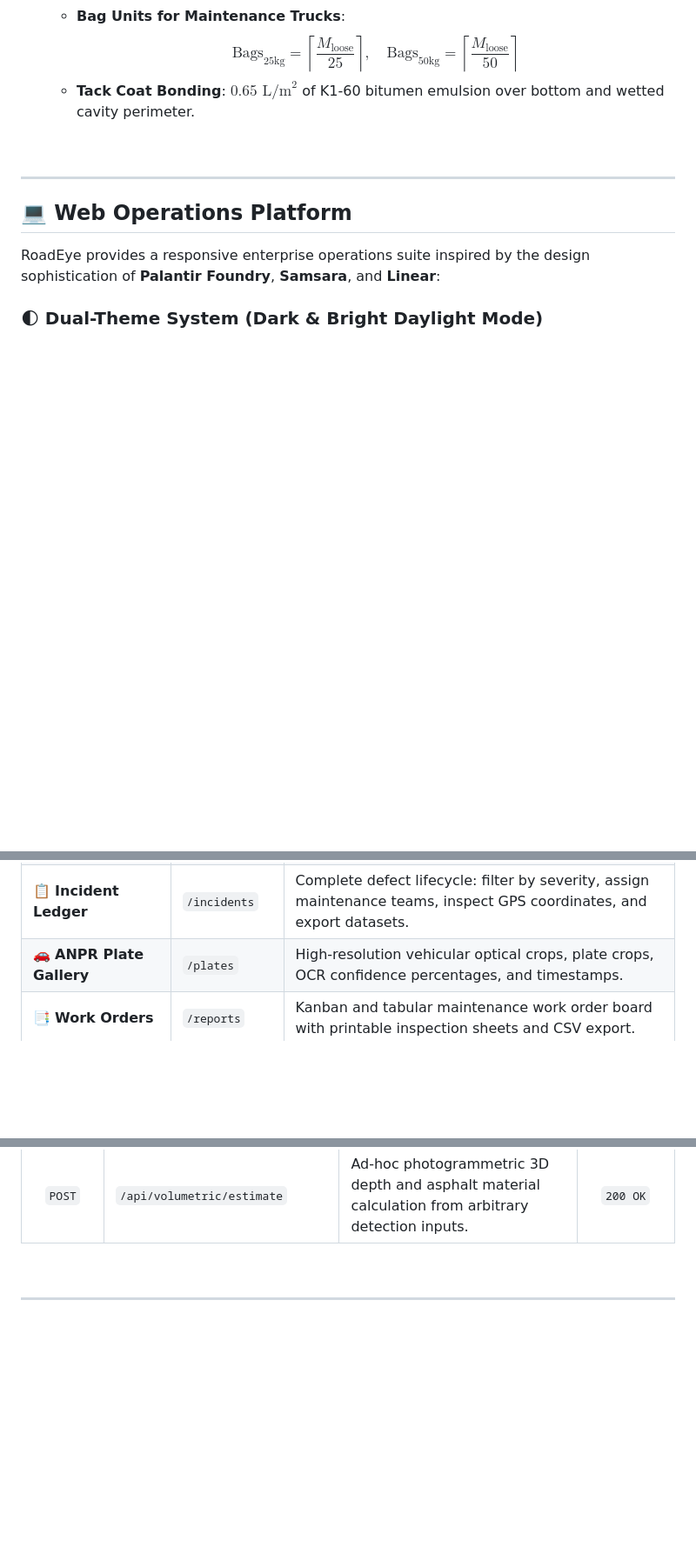
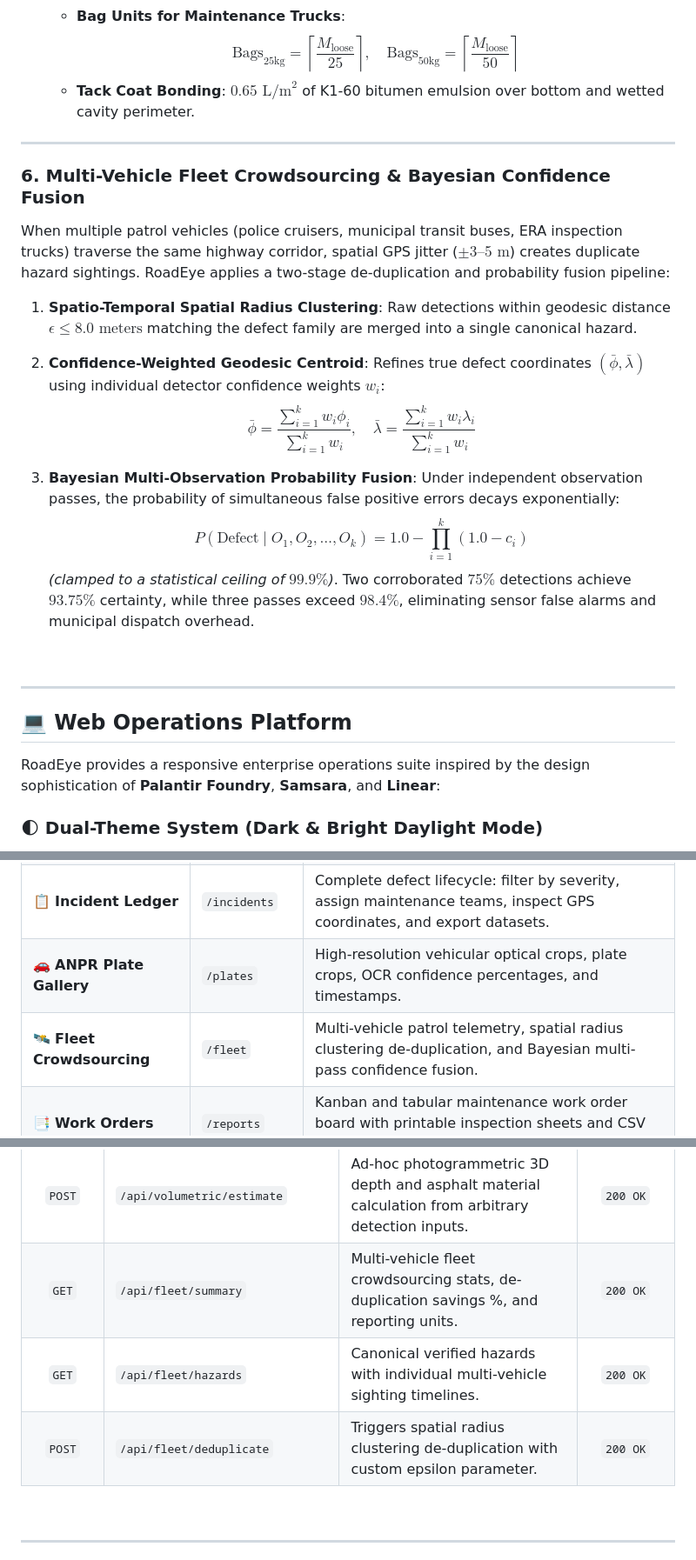
Before and after one commit to haile6/intelligent-road-monitoring-system, a Markdown page: README.md, 3 parts joined by grey strips. Shown at 87% size. Rendered like a GitHub page; blank space fills up the shorter version.

Commit message:
docs(fleet): document spatial de-duplication algorithms and Bayesian fusion formulas in README.md

```diff
--- a/README.md
+++ b/README.md
@@ -386,6 +386,24 @@ When a road defect is detected by the neural perception engine, municipal asphal
      $$\text{Bags}_{25\text{kg}} = \left\lceil \frac{M_{\text{loose}}}{25} \right\rceil, \quad \text{Bags}_{50\text{kg}} = \left\lceil \frac{M_{\text{loose}}}{50} \right\rceil$$
    * **Tack Coat Bonding**: $0.65\text{ L/m}^2$ of K1-60 bitumen emulsion over bottom and wetted cavity perimeter.
 
+---
+
+### 6. Multi-Vehicle Fleet Crowdsourcing & Bayesian Confidence Fusion
+
+When multiple patrol vehicles (police cruisers, municipal transit buses, ERA inspection trucks) traverse the same highway corridor, spatial GPS jitter ($\pm 3\text{–}5\text{ m}$) creates duplicate hazard sightings. RoadEye applies a two-stage de-duplication and probability fusion pipeline:
+
+1. **Spatio-Temporal Spatial Radius Clustering**:
+   Raw detections within geodesic distance $\epsilon \le 8.0\text{ meters}$ matching the defect family are merged into a single canonical hazard.
+
+2. **Confidence-Weighted Geodesic Centroid**:
+   Refines true defect coordinates $(\bar{\phi}, \bar{\lambda})$ using individual detector confidence weights $w_i$:
+   $$\bar{\phi} = \frac{\sum_{i=1}^k w_i \phi_i}{\sum_{i=1}^k w_i}, \quad \bar{\lambda} = \frac{\sum_{i=1}^k w_i \lambda_i}{\sum_{i=1}^k w_i}$$
+
+3. **Bayesian Multi-Observation Probability Fusion**:
+   Under independent observation passes, the probability of simultaneous false positive errors decays exponentially:
+   $$P(\text{Defect} \mid O_1, O_2, \dots, O_k) = 1.0 - \prod_{i=1}^k (1.0 - c_i)$$
+   *(clamped to a statistical ceiling of $99.9\%$)*. Two corroborated $75\%$ detections achieve $93.75\%$ certainty, while three passes exceed $98.4\%$, eliminating sensor false alarms and municipal dispatch overhead.
+
 <br/>
 
 ---
@@ -410,6 +428,7 @@ RoadEye provides a responsive enterprise operations suite inspired by the design
 | 🛣️ **Pavement Health (PCI/IRI)** | `/pavement` | ASTM D6433 0-100 Pavement Condition Index, World Bank IRI roughness heatmap, and ERA Schedule of Rates asphalt rehabilitation budget estimator. |
 | 📋 **Incident Ledger** | `/incidents` | Complete defect lifecycle: filter by severity, assign maintenance teams, inspect GPS coordinates, and export datasets. |
 | 🚗 **ANPR Plate Gallery** | `/plates` | High-resolution vehicular optical crops, plate crops, OCR confidence percentages, and timestamps. |
+| 🛰️ **Fleet Crowdsourcing** | `/fleet` | Multi-vehicle patrol telemetry, spatial radius clustering de-duplication, and Bayesian multi-pass confidence fusion. |
 | 📑 **Work Orders** | `/reports` | Kanban and tabular maintenance work order board with printable inspection sheets and CSV export. |
 | 🏗️ **Contractor DLP** | `/contractors` | Contractor Defect Liability Period (DLP) warranty tracking, legal compliance audits, and FIDIC legal claim dispatch. |
 | ⚡ **AI Pipeline Runner** | `/pipeline` | In-browser executor for individual phases or the unified pipeline with Server-Sent Events (SSE) console logs. |
@@ -591,6 +610,9 @@ RoadEye exposes high-performance RESTful API endpoints for edge-to-cloud integra
 | `GET` | `/api/pavement/export` | Downloadable CSV Bill of Quantities (BoQ) formatted for Ethiopian Roads Administration engineers. | `200 OK` |
 | `GET` | `/api/incidents/<id>/volumetric` | Calculates 3D pothole depth, cavity volume in Liters, and exact 25kg cold-patch bags needed. | `200 OK` |
 | `POST` | `/api/volumetric/estimate` | Ad-hoc photogrammetric 3D depth and asphalt material calculation from arbitrary detection inputs. | `200 OK` |
+| `GET` | `/api/fleet/summary` | Multi-vehicle fleet crowdsourcing stats, de-duplication savings %, and reporting units. | `200 OK` |
+| `GET` | `/api/fleet/hazards` | Canonical verified hazards with individual multi-vehicle sighting timelines. | `200 OK` |
+| `POST` | `/api/fleet/deduplicate` | Triggers spatial radius clustering de-duplication with custom epsilon parameter. | `200 OK` |
 
 <br/>
 
```
